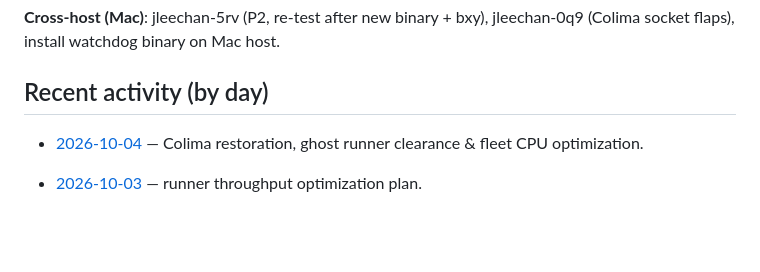
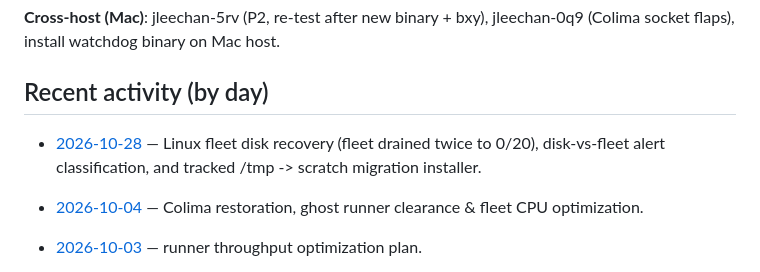
Before and after one commit to jleechanorg/ez-gh-actions, a Markdown page: roadmap/README.md, the part around the change. Rendered like a GitHub page; blank space fills up the shorter version.

Commit message:
pi/deepseek-4.1-flash: docs(roadmap): log the 2026-10-28 Linux disk recovery block and its handoff [jleechan-bu9r]

```diff
--- a/roadmap/README.md
+++ b/roadmap/README.md
@@ -119,6 +119,7 @@ soak is required.
 
 ## Recent activity (by day)
 
+- [2026-10-28](activity/2026-10-28.md) — Linux fleet disk recovery (fleet drained twice to 0/20), disk-vs-fleet alert classification, and tracked /tmp -> scratch migration installer.
 - [2026-10-04](activity/2026-10-04.md) — Colima restoration, ghost runner clearance & fleet CPU optimization.
 - [2026-10-03](activity/2026-10-03.md) — runner throughput optimization plan.
 
```
Also changed, not shown: roadmap/activity/2026-10-28.md (added, +3 -0 lines).
